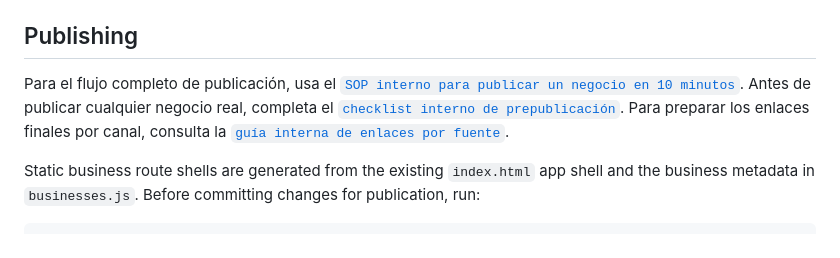
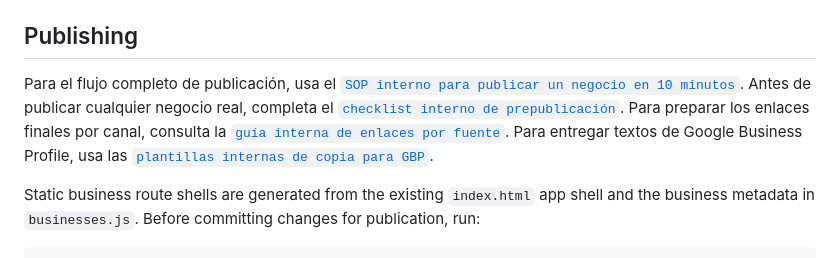
Before and after one commit to Nunobaja/priceguide, a Markdown page: README.md, the part around the change. Rendered like a GitHub page.

Commit message:
Add Google Business Profile copy templates

```diff
--- a/README.md
+++ b/README.md
@@ -27,7 +27,7 @@ Antes de agregar un negocio real, completa [`docs/client-intake-template.md`](do
 
 ## Publishing
 
-Para el flujo completo de publicación, usa el [`SOP interno para publicar un negocio en 10 minutos`](docs/publish-business-in-10-minutes.md). Antes de publicar cualquier negocio real, completa el [`checklist interno de prepublicación`](docs/pre-publish-checklist.md). Para preparar los enlaces finales por canal, consulta la [`guía interna de enlaces por fuente`](docs/source-links-guide.md).
+Para el flujo completo de publicación, usa el [`SOP interno para publicar un negocio en 10 minutos`](docs/publish-business-in-10-minutes.md). Antes de publicar cualquier negocio real, completa el [`checklist interno de prepublicación`](docs/pre-publish-checklist.md). Para preparar los enlaces finales por canal, consulta la [`guía interna de enlaces por fuente`](docs/source-links-guide.md). Para entregar textos de Google Business Profile, usa las [`plantillas internas de copia para GBP`](docs/google-business-profile-copy.md).
 
 Static business route shells are generated from the existing `index.html` app shell and the business metadata in `businesses.js`. Before committing changes for publication, run:
 
```
Also changed, not shown: docs/google-business-profile-copy.md (added, +150 -0 lines).
